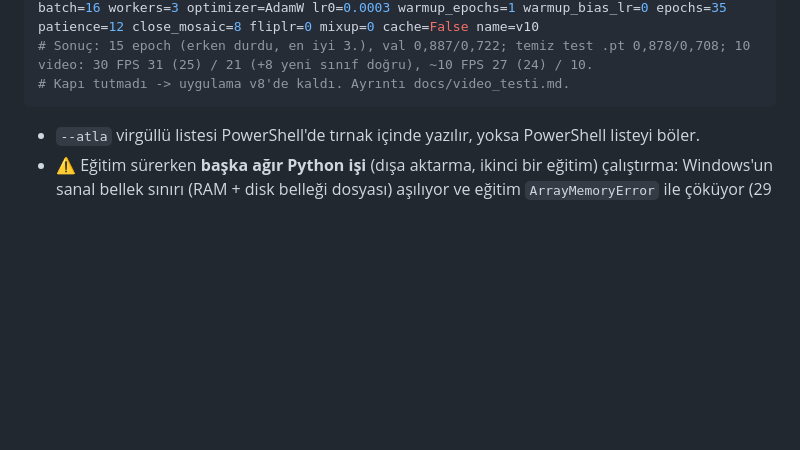
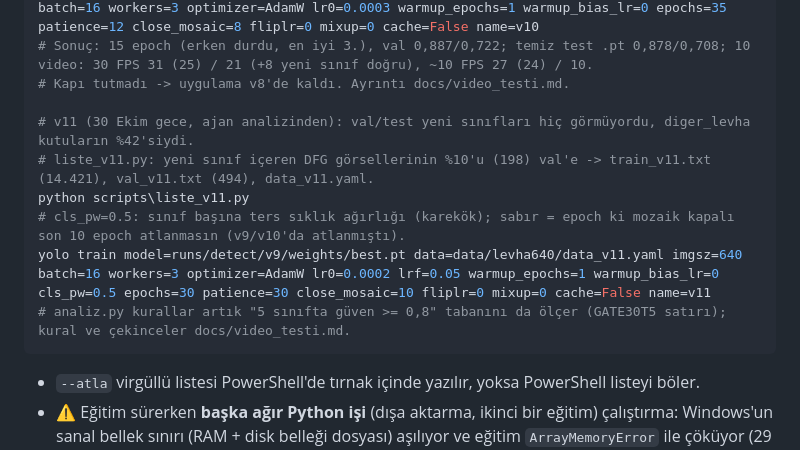
Before and after one commit to Enesisagoktas/TrafikTabelaTakipSistemi, a Markdown page: docs/KURULUM.md, the part around the change. GitHub-like rendering; blank space fills up the shorter version.

````diff
--- a/docs/KURULUM.md
+++ b/docs/KURULUM.md
@@ -123,6 +123,13 @@ python scripts\ek_veri.py data\dis\pexels_ek_sozde pexels_ek scripts\esleme_kiml
 yolo train model=runs/detect/v9/weights/best.pt data=data/levha640/data_v10.yaml imgsz=640 batch=16 workers=3 optimizer=AdamW lr0=0.0003 warmup_epochs=1 warmup_bias_lr=0 epochs=35 patience=12 close_mosaic=8 fliplr=0 mixup=0 cache=False name=v10
 # Sonuç: 15 epoch (erken durdu, en iyi 3.), val 0,887/0,722; temiz test .pt 0,878/0,708; 10 video: 30 FPS 31 (25) / 21 (+8 yeni sınıf doğru), ~10 FPS 27 (24) / 10.
 # Kapı tutmadı -> uygulama v8'de kaldı. Ayrıntı docs/video_testi.md.
+
+# v11 (30 Ekim gece, ajan analizinden): val/test yeni sınıfları hiç görmüyordu, diger_levha kutuların %42'siydi.
+# liste_v11.py: yeni sınıf içeren DFG görsellerinin %10'u (198) val'e -> train_v11.txt (14.421), val_v11.txt (494), data_v11.yaml.
+python scripts\liste_v11.py
+# cls_pw=0.5: sınıf başına ters sıklık ağırlığı (karekök); sabır = epoch ki mozaik kapalı son 10 epoch atlanmasın (v9/v10'da atlanmıştı).
+yolo train model=runs/detect/v9/weights/best.pt data=data/levha640/data_v11.yaml imgsz=640 batch=16 workers=3 optimizer=AdamW lr0=0.0002 lrf=0.05 warmup_epochs=1 warmup_bias_lr=0 cls_pw=0.5 epochs=30 patience=30 close_mosaic=10 fliplr=0 mixup=0 cache=False name=v11
+# analiz.py kurallar artık "5 sınıfta güven >= 0,8" tabanını da ölçer (GATE30T5 satırı); kural ve çekinceler docs/video_testi.md.
 ```
 - `--atla` virgüllü listesi PowerShell'de tırnak içinde yazılır, yoksa PowerShell listeyi böler.
 - ⚠️ Eğitim sürerken **başka ağır Python işi** (dışa aktarma, ikinci bir eğitim) çalıştırma: Windows'un sanal bellek sınırı (RAM + disk belleği dosyası) aşılıyor ve eğitim `ArrayMemoryError` ile çöküyor (29 Ekim'de v5'te yaşandı). APK derlemesinden sonra kalan Gradle sürecini de kapat (`mobile\android\gradlew --stop`).
````
Also changed, not shown: docs/video_testi.md (+27 -0 lines).
